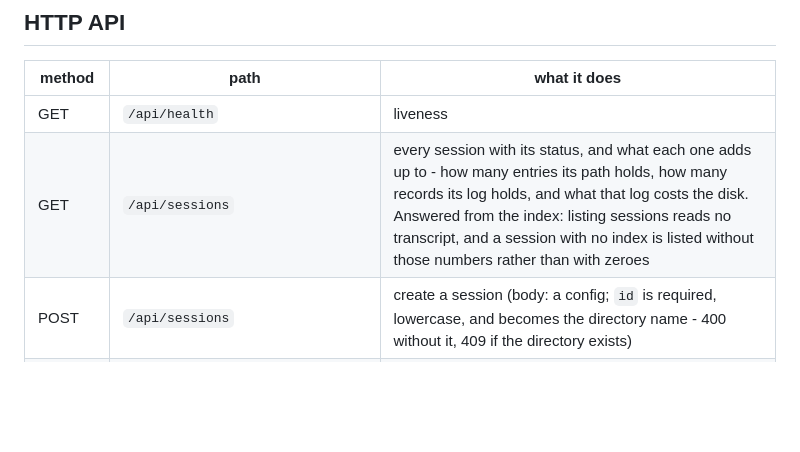
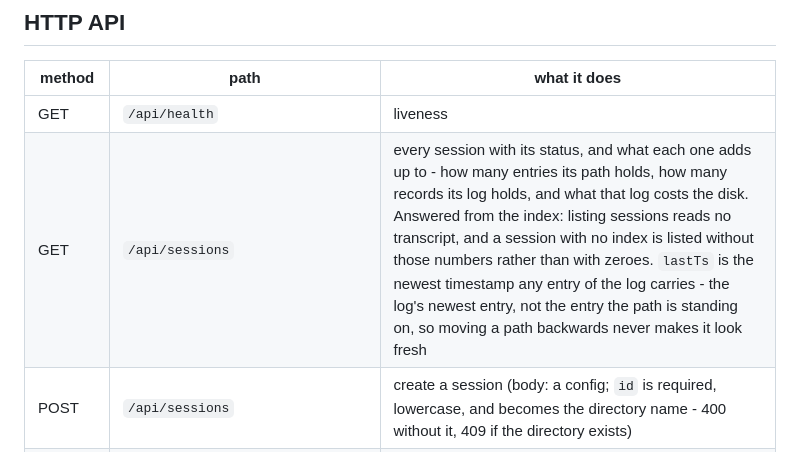
Before and after one commit to cs8425/bareloop, a Markdown page: README.md, the part around the change. Rendered like a GitHub page; blank space fills up the shorter version.

Commit message:
docs: say which timestamp a session row prints

```diff
--- a/README.md
+++ b/README.md
@@ -340,7 +340,7 @@ otherwise the model answers in whatever it prefers
 | method | path | what it does |
 |---|---|---|
 | GET | `/api/health` | liveness |
-| GET | `/api/sessions` | every session with its status, and what each one adds up to - how many entries its path holds, how many records its log holds, and what that log costs the disk. Answered from the index: listing sessions reads no transcript, and a session with no index is listed without those numbers rather than with zeroes |
+| GET | `/api/sessions` | every session with its status, and what each one adds up to - how many entries its path holds, how many records its log holds, and what that log costs the disk. Answered from the index: listing sessions reads no transcript, and a session with no index is listed without those numbers rather than with zeroes. `lastTs` is the newest timestamp any entry of the log carries - the log's newest entry, not the entry the path is standing on, so moving a path backwards never makes it look fresh |
 | POST | `/api/sessions` | create a session (body: a config; `id` is required, lowercase, and becomes the directory name - 400 without it, 409 if the directory exists) |
 | GET | `/api/session/{id}` | config (without the API key), status, **the path** in path order, pending ids, and a `window` saying how much of it came back (see [paging the transcript](#paging-the-transcript)) |
 | PATCH | `/api/session/{id}` | update the config; refuses while a run is active; a field the body does not carry is kept, not cleared |
```
Also changed, not shown: docs/design.md (+10 -0 lines).
